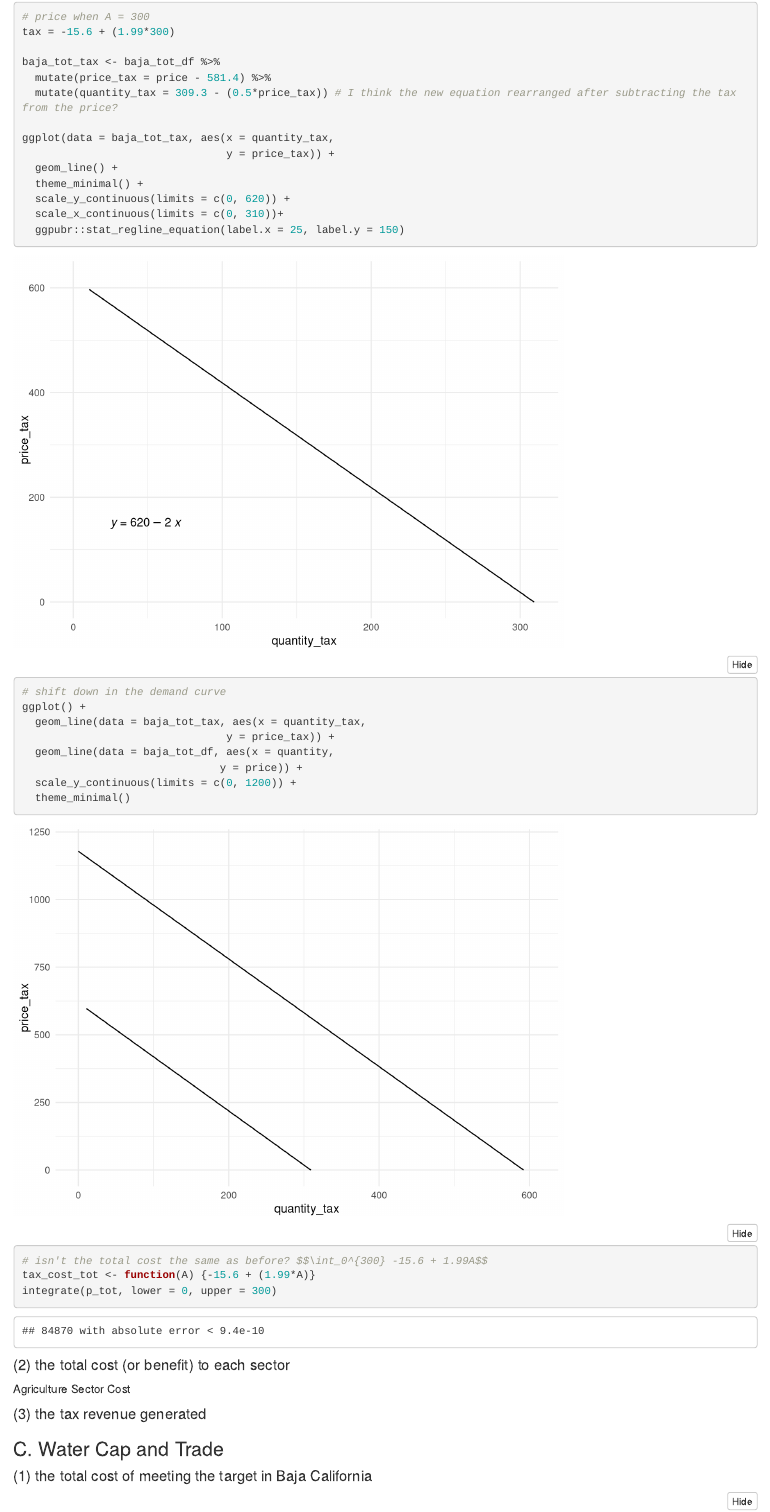
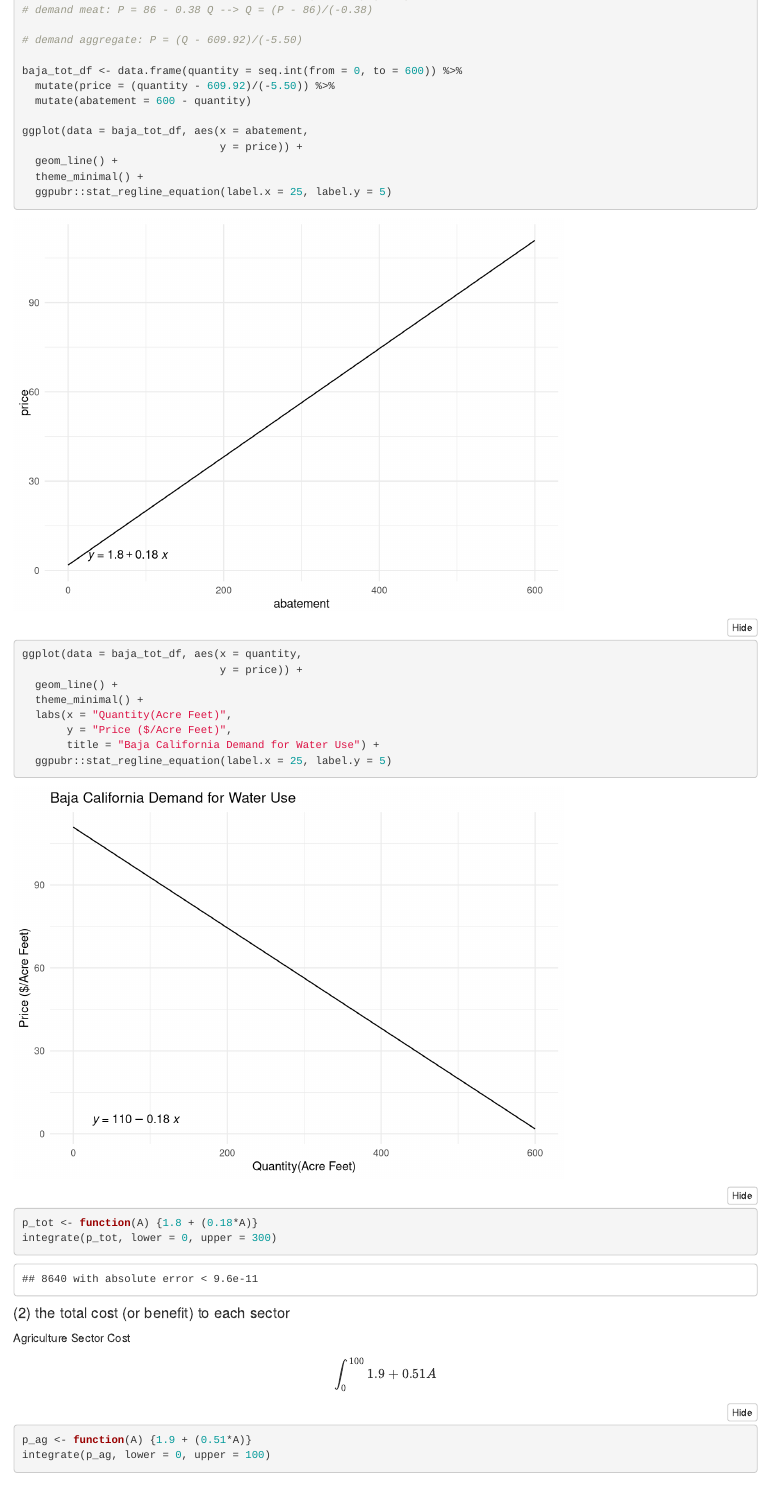
Before and after one commit to kristingill/econ_hw2, an R Markdown document (econ_hw2.Rmd): the page in a window 1100 px wide, from 10710 px down before the commit and from 8920 px down after it. Rendered offline with R 4.5, knitr and Pandoc, with nearby package versions; folded parts are opened; column names are cleaned by a stand-in for the janitor package.

Commit message:
adding demand curves horizontally and then converting back to mc of abatement curve

````diff
--- a/econ_hw2.Rmd
+++ b/econ_hw2.Rmd
@@ -231,3 +228,16 @@
+# demand meat: P = 86 - 0.38 Q --> Q = (P - 86)/(-0.38)
+
+# demand aggregate: P = (Q - 609.92)/(-5.50)
+
+baja_tot_df <- data.frame(quantity = seq.int(from = 0, to = 600)) %>%
+  mutate(price = (quantity - 609.92)/(-5.50)) %>%
+  mutate(abatement = 600 - quantity)
+
+ggplot(data = baja_tot_df, aes(x = abatement,
+                               y = price)) +
+  geom_line() +
+  theme_minimal() +
+  ggpubr::stat_regline_equation(label.x = 25, label.y = 5)
 
 ggplot(data = baja_tot_df, aes(x = quantity,
                                y = price)) +
@@ -238,6 +248,8 @@
        title = "Baja California Demand for Water Use") +
   ggpubr::stat_regline_equation(label.x = 25, label.y = 5)
 
+p_tot <- function(A) {1.8 + (0.18*A)}
+integrate(p_tot, lower = 0, upper = 300)
 ```
 
 #### (2) the total cost (or benefit) to each sector
@@ -284,31 +291,3 @@
-# price when A = 300
-tax = -15.6 + (1.99*300)
-
-baja_tot_tax <- baja_tot_df %>%
-  mutate(price_tax = price - 581.4) %>%
-  mutate(quantity_tax = 309.3 - (0.5*price_tax)) # I think the new equation rearranged after subtracting the tax from the price?
-
-ggplot(data = baja_tot_tax, aes(x = quantity_tax,
-                                y = price_tax)) +
-  geom_line() +
-  theme_minimal() +
-  scale_y_continuous(limits = c(0, 620)) +
-  scale_x_continuous(limits = c(0, 310))+
-  ggpubr::stat_regline_equation(label.x = 25, label.y = 150)
-
-# shift down in the demand curve
-ggplot() +
-  geom_line(data = baja_tot_tax, aes(x = quantity_tax,
-                                y = price_tax)) +
-  geom_line(data = baja_tot_df, aes(x = quantity,
-                               y = price)) +
-  scale_y_continuous(limits = c(0, 1200)) +
-  theme_minimal()
-
-# isn't the total cost the same as before? $$\int_0^{300} -15.6 + 1.99A$$
-tax_cost_tot <- function(A) {-15.6 + (1.99*A)}
-integrate(p_tot, lower = 0, upper = 300)
-```
 
 #### (2) the total cost (or benefit) to each sector
 
````
Also changed, not shown: econ_hw2.html, econ_hw2.Rmd (36 more changed lines).
